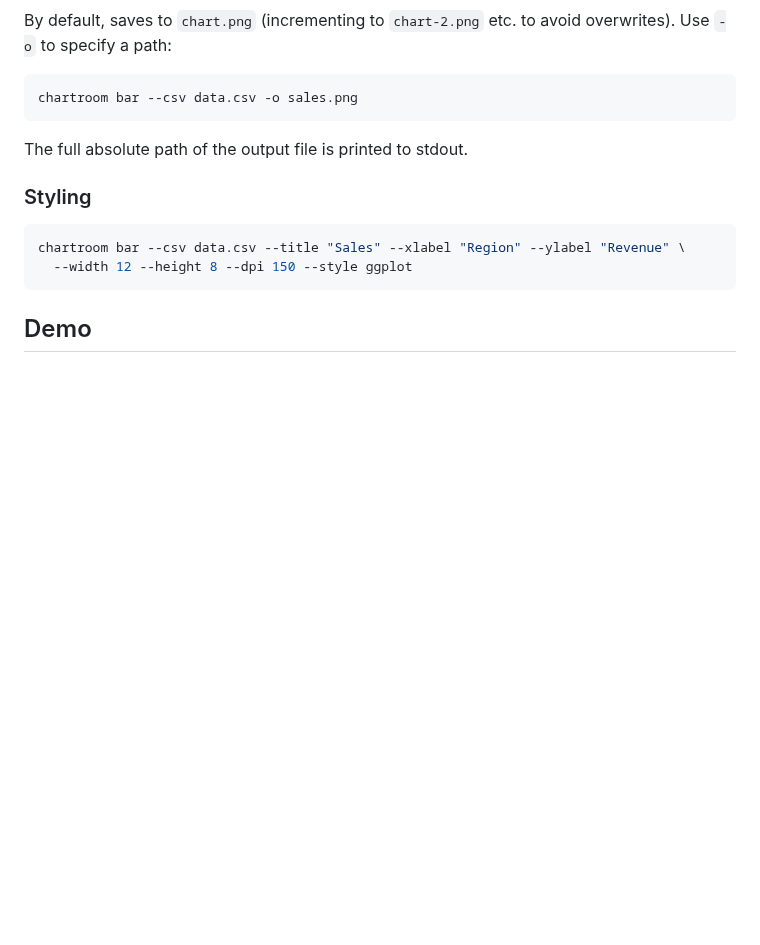
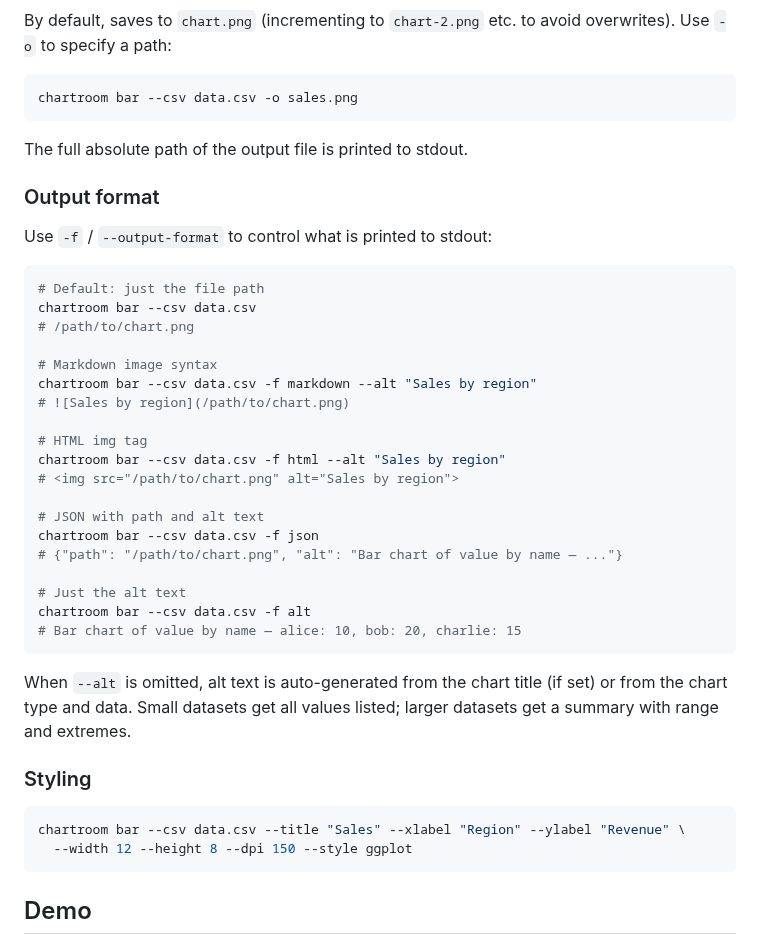
Before and after one commit to simonw/chartroom, a Markdown page: README.md, the part around the change. GitHub-like rendering; blank space fills up the shorter version.

````diff
--- a/README.md
+++ b/README.md
@@ -72,6 +72,34 @@ chartroom bar --csv data.csv -o sales.png
 
 The full absolute path of the output file is printed to stdout.
 
+### Output format
+
+Use `-f` / `--output-format` to control what is printed to stdout:
+
+```bash
+# Default: just the file path
+chartroom bar --csv data.csv
+# /path/to/chart.png
+
+# Markdown image syntax
+chartroom bar --csv data.csv -f markdown --alt "Sales by region"
+# ![Sales by region](/path/to/chart.png)
+
+# HTML img tag
+chartroom bar --csv data.csv -f html --alt "Sales by region"
+# <img src="/path/to/chart.png" alt="Sales by region">
+
+# JSON with path and alt text
+chartroom bar --csv data.csv -f json
+# {"path": "/path/to/chart.png", "alt": "Bar chart of value by name — ..."}
+
+# Just the alt text
+chartroom bar --csv data.csv -f alt
+# Bar chart of value by name — alice: 10, bob: 20, charlie: 15
+```
+
+When `--alt` is omitted, alt text is auto-generated from the chart title (if set) or from the chart type and data. Small datasets get all values listed; larger datasets get a summary with range and extremes.
+
 ### Styling
 
 ```bash
````
Also changed, not shown: SPEC.md (+19 -0 lines), demos/alt-text.md (added, +56 -0 lines), demos/14184d5c-2026-02-14.png (added), demos/2522e535-2026-02-14.png (added), demos/bar-large.png (added), demos/bar-small.png (added), 2 other files.
